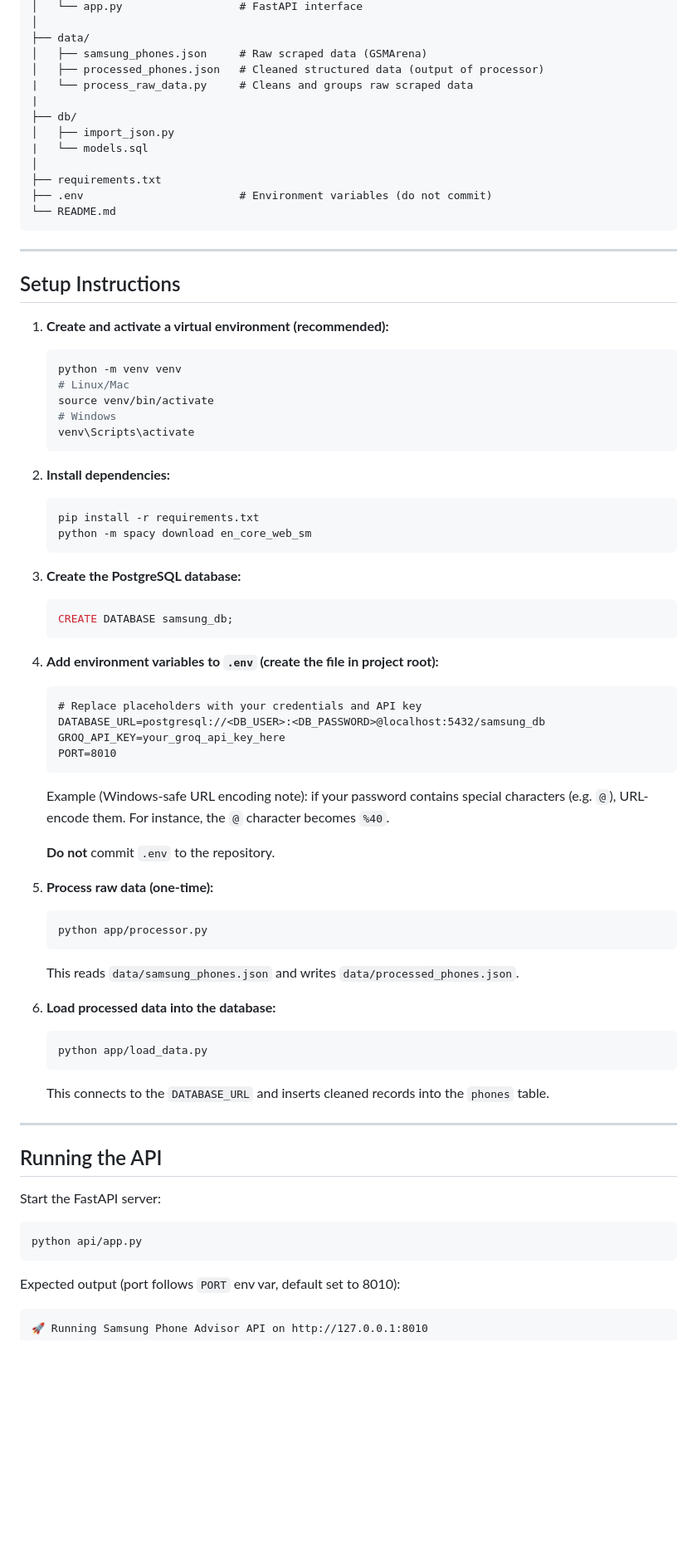
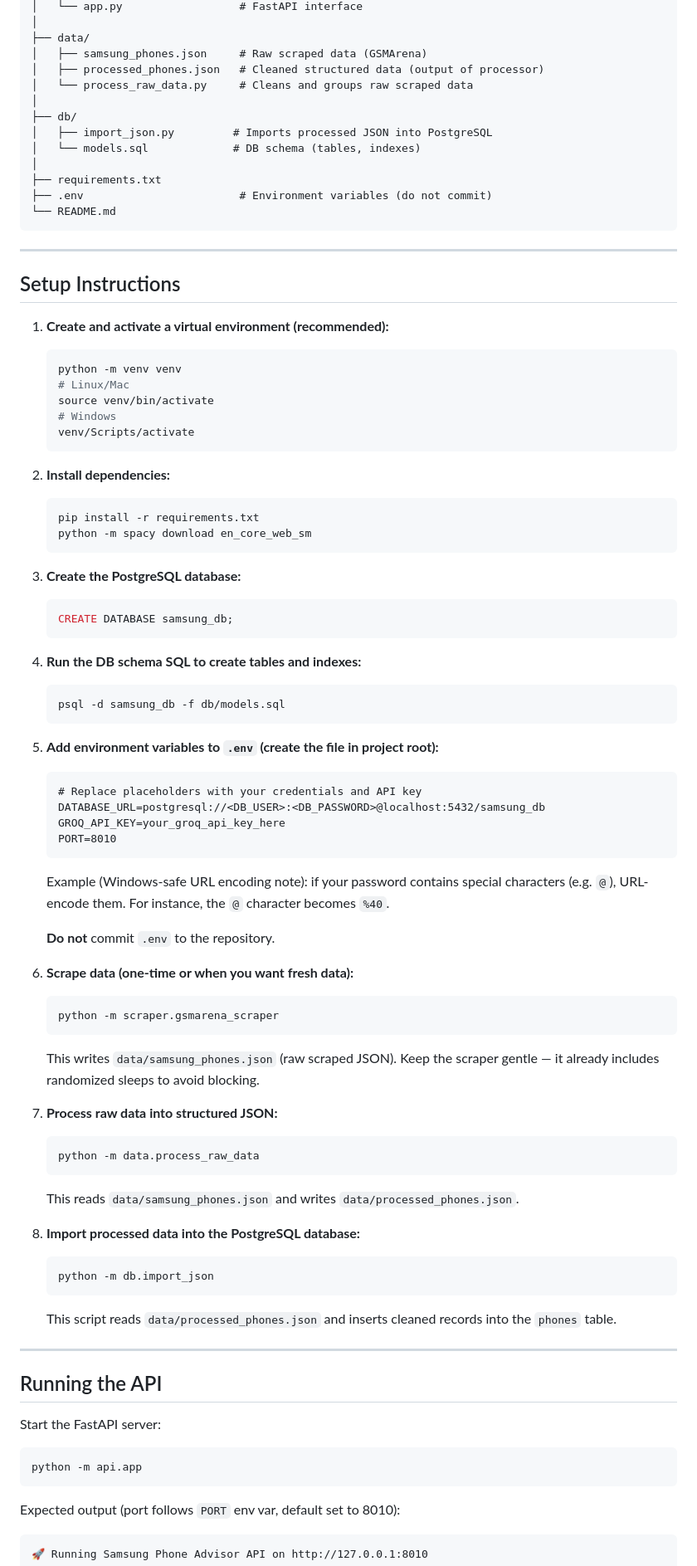
Before and after one commit to AbrarKhan-Avro/GTRL-Internship-Assignment, a Markdown page: Task2_SamsungPhoneAdvisor/README.md, the part around the change printed below. Shown: that part at 83% size. GitHub-like rendering; blank space fills up the shorter version.

Commit message:
Revised README - 3

````diff
--- a/Task2_SamsungPhoneAdvisor/README.md
+++ b/Task2_SamsungPhoneAdvisor/README.md
@@ -51,11 +51,11 @@ Task2_SamsungPhoneAdvisor/
 ├── data/
 │   ├── samsung_phones.json     # Raw scraped data (GSMArena)
 │   ├── processed_phones.json   # Cleaned structured data (output of processor)
-|   └── process_raw_data.py     # Cleans and groups raw scraped data
-|
+│   └── process_raw_data.py     # Cleans and groups raw scraped data
+│
 ├── db/
-│   ├── import_json.py
-|   └── models.sql
+│   ├── import_json.py         # Imports processed JSON into PostgreSQL
+│   └── models.sql             # DB schema (tables, indexes)
 │
 ├── requirements.txt
 ├── .env                        # Environment variables (do not commit)
@@ -73,7 +73,7 @@ Task2_SamsungPhoneAdvisor/
    # Linux/Mac
    source venv/bin/activate
    # Windows
-   venv\Scripts\activate
+   venv/Scripts/activate
    ```
 
 2. **Install dependencies:**
@@ -89,7 +89,13 @@ Task2_SamsungPhoneAdvisor/
    CREATE DATABASE samsung_db;
    ```
 
-4. **Add environment variables to `.env` (create the file in project root):**
+4. **Run the DB schema SQL to create tables and indexes:**
+
+   ```bash
+   psql -d samsung_db -f db/models.sql
+   ```
+
+5. **Add environment variables to `.env` (create the file in project root):**
 
    ```text
    # Replace placeholders with your credentials and API key
@@ -102,21 +108,29 @@ Task2_SamsungPhoneAdvisor/
 
    **Do not** commit `.env` to the repository.
 
-5. **Process raw data (one-time):**
+6. **Scrape data (one-time or when you want fresh data):**
 
    ```bash
-   python app/processor.py
+   python -m scraper.gsmarena_scraper
+   ```
+
+   This writes `data/samsung_phones.json` (raw scraped JSON). Keep the scraper gentle — it already includes randomized sleeps to avoid blocking.
+
+7. **Process raw data into structured JSON:**
+
+   ```bash
+   python -m data.process_raw_data
    ```
 
    This reads `data/samsung_phones.json` and writes `data/processed_phones.json`.
 
-6. **Load processed data into the database:**
+8. **Import processed data into the PostgreSQL database:**
 
    ```bash
-   python app/load_data.py
+   python -m db.import_json
    ```
 
-   This connects to the `DATABASE_URL` and inserts cleaned records into the `phones` table.
+   This script reads `data/processed_phones.json` and inserts cleaned records into the `phones` table.
 
 ---
 
@@ -125,7 +139,7 @@ Task2_SamsungPhoneAdvisor/
 Start the FastAPI server:
 
 ```bash
-python api/app.py
+python -m api.app
 ```
 
 Expected output (port follows `PORT` env var, default set to 8010):
````
Also changed, not shown: other parts of Task2_SamsungPhoneAdvisor/README.md (+5 -3 lines).
